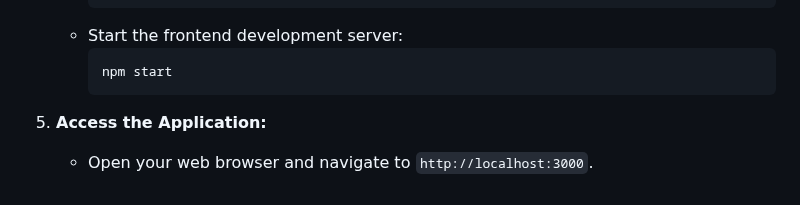
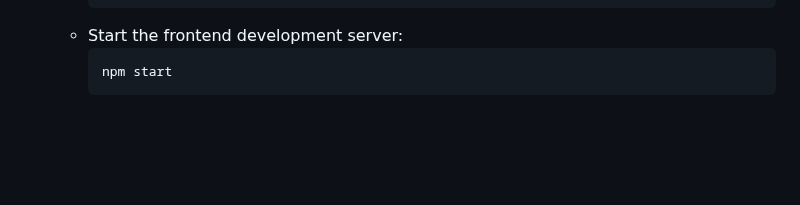
Before and after one commit to Anarogk/Clinclyte, a Markdown page: Readme.md, the part around the change. GitHub-like rendering; blank space fills up the shorter version.

````diff
--- a/Readme.md
+++ b/Readme.md
@@ -77,6 +77,3 @@ Ensure you have the following installed on your local development environment:
      ```bash
      npm start
      ```
-
-5. **Access the Application:**
-   - Open your web browser and navigate to `http://localhost:3000`.
````
